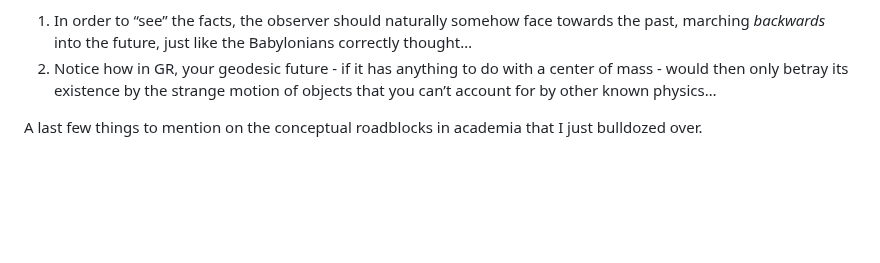
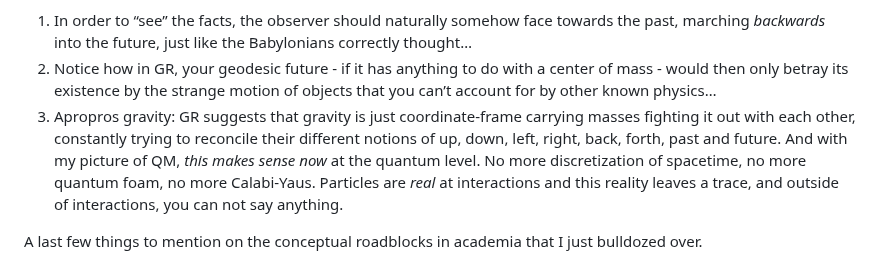
Before and after one commit to GermanBrainRot/Project-Galileo, a Markdown page: README.md, the part around the change. GitHub-like rendering; blank space fills up the shorter version.

Commit message:
QGR ideas

```diff
--- a/README.md
+++ b/README.md
@@ -224,7 +224,8 @@ If you saw a snapshot of a[ tea pot in space](https://en.wikipedia.org/wiki/Russ
 Let me leave the stuff that can be said about this new *real* equivalence principle that already solves a ton of problems and is 90% of the way to something formal with two more *speculations* (and yes, these are now indeed completely wild and free speculations) where else we could take this idea:
 
 1. In order to “see” the facts, the observer should naturally somehow face towards the past, marching *backwards* into the future, just like the Babylonians correctly thought…
-2. Notice how in GR, your geodesic future \- if it has anything to do with a center of mass \- would then only betray its existence by the strange motion of objects that you can’t account for by other known physics…
+2. Notice how in GR, your geodesic future - if it has anything to do with a center of mass - would then only betray its existence by the strange motion of objects that you can’t account for by other known physics…
+3. Apropros gravity: GR suggests that gravity is just coordinate-frame carrying masses fighting it out with each other, constantly trying to reconcile their different notions of up, down, left, right, back, forth, past and future. And with my picture of QM, *this makes sense now* at the quantum level. No more discretization of spacetime, no more quantum foam, no more Calabi-Yaus. Particles are *real* at interactions and this reality leaves a trace, and outside of interactions, you can not say anything.
 
 A last few things to mention on the conceptual roadblocks in academia that I just bulldozed over.
 
```
